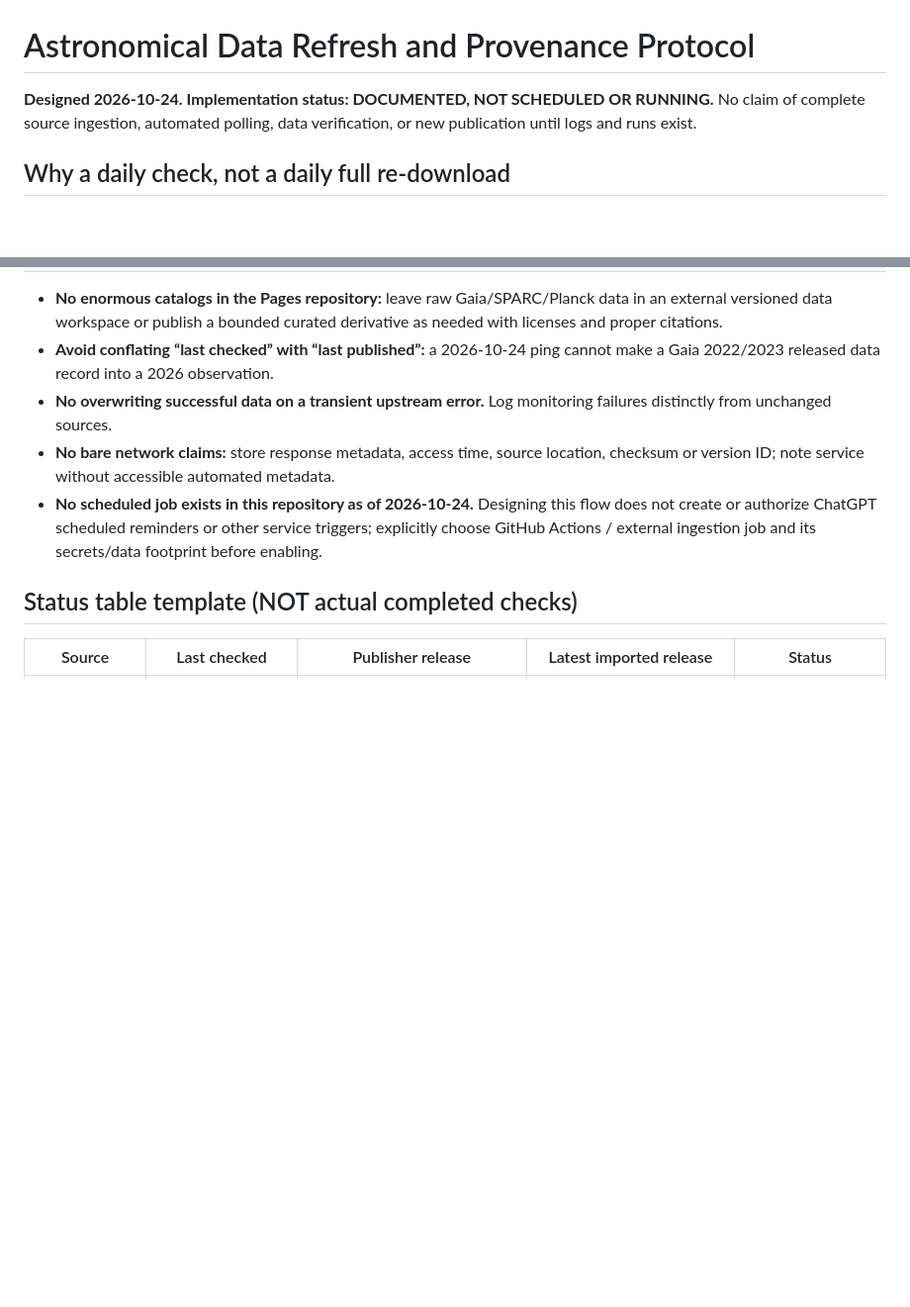
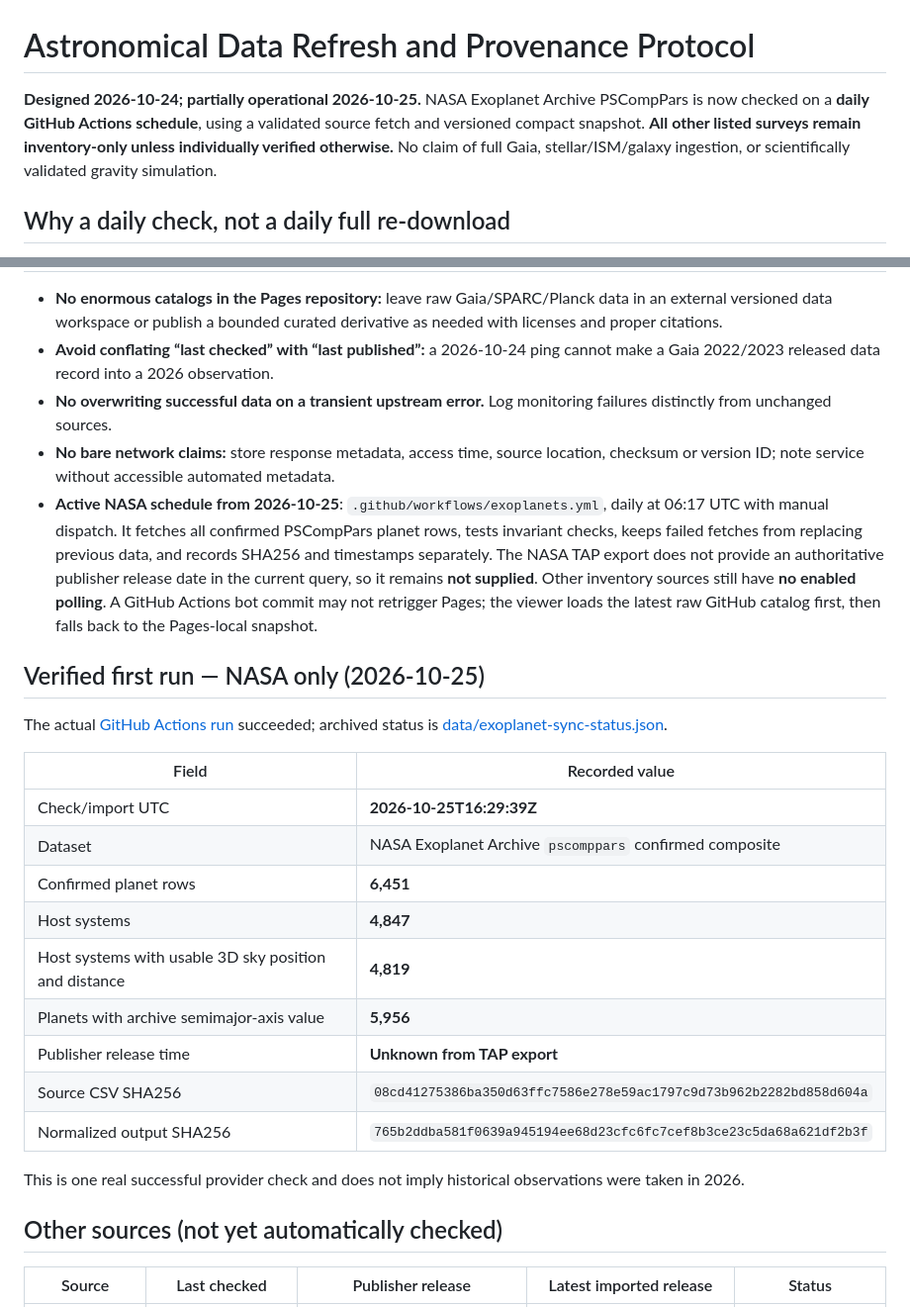
Before and after one commit to maveric-007/cosmos-explorer, a Markdown page: research/DATA_REFRESH_PROTOCOL.md, 2 parts joined by grey strips. Shown at 99% size. Drawn GitHub-style; blank space fills up the shorter version.

Commit message:
Align project docs with complete NASA confirmed-host coverage and successful daily import

```diff
--- a/research/DATA_REFRESH_PROTOCOL.md
+++ b/research/DATA_REFRESH_PROTOCOL.md
@@ -1,6 +1,6 @@
 # Astronomical Data Refresh and Provenance Protocol
 
-**Designed 2026-10-24. Implementation status: DOCUMENTED, NOT SCHEDULED OR RUNNING.** No claim of complete source ingestion, automated polling, data verification, or new publication until logs and runs exist.
+**Designed 2026-10-24; partially operational 2026-10-25.** NASA Exoplanet Archive PSCompPars is now checked on a **daily GitHub Actions schedule**, using a validated source fetch and versioned compact snapshot. **All other listed surveys remain inventory-only unless individually verified otherwise.** No claim of full Gaia, stellar/ISM/galaxy ingestion, or scientifically validated gravity simulation.
 
 ## Why a daily check, not a daily full re-download
 
@@ -37,9 +37,27 @@ Keep **three dates visibly separate**: `last_checked_at`, `published_at` for the
 - **Avoid conflating “last checked” with “last published”:** a 2026-10-24 ping cannot make a Gaia 2022/2023 released data record into a 2026 observation.
 - **No overwriting successful data on a transient upstream error.** Log monitoring failures distinctly from unchanged sources.
 - **No bare network claims:** store response metadata, access time, source location, checksum or version ID; note service without accessible automated metadata.
-- **No scheduled job exists in this repository as of 2026-10-24.** Designing this flow does not create or authorize ChatGPT scheduled reminders or other service triggers; explicitly choose GitHub Actions / external ingestion job and its secrets/data footprint before enabling.
+- **Active NASA schedule from 2026-10-25**: `.github/workflows/exoplanets.yml`, daily at 06:17 UTC with manual dispatch. It fetches all confirmed PSCompPars planet rows, tests invariant checks, keeps failed fetches from replacing previous data, and records SHA256 and timestamps separately. The NASA TAP export does not provide an authoritative publisher release date in the current query, so it remains **not supplied**. Other inventory sources still have **no enabled polling**. A GitHub Actions bot commit may not retrigger Pages; the viewer loads the latest raw GitHub catalog first, then falls back to the Pages-local snapshot.
 
-## Status table template (NOT actual completed checks)
+## Verified first run — NASA only (2026-10-25)
+
+The actual [GitHub Actions run](https://github.com/maveric-007/cosmos-explorer/actions/runs/40211923343) succeeded; archived status is [data/exoplanet-sync-status.json](../data/exoplanet-sync-status.json).
+
+| Field | Recorded value |
+|---|---|
+| Check/import UTC | **2026-10-25T16:29:39Z** |
+| Dataset | NASA Exoplanet Archive `pscomppars` confirmed composite |
+| Confirmed planet rows | **6,451** |
+| Host systems | **4,847** |
+| Host systems with usable 3D sky position and distance | **4,819** |
+| Planets with archive semimajor-axis value | **5,956** |
+| Publisher release time | **Unknown from TAP export** |
+| Source CSV SHA256 | `08cd41275386ba350d63ffc7586e278e59ac1797c9d73b962b2282bd858d604a` |
+| Normalized output SHA256 | `765b2ddba581f0639a945194ee68d23cfc6fc7cef8b3ce23c5da68a621df2b3f` |
+
+This is one real successful provider check and does not imply historical observations were taken in 2026.
+
+## Other sources (not yet automatically checked)
 
 | Source | Last checked | Publisher release | Latest imported release | Status |
 |---|---|---|---|---|
```
